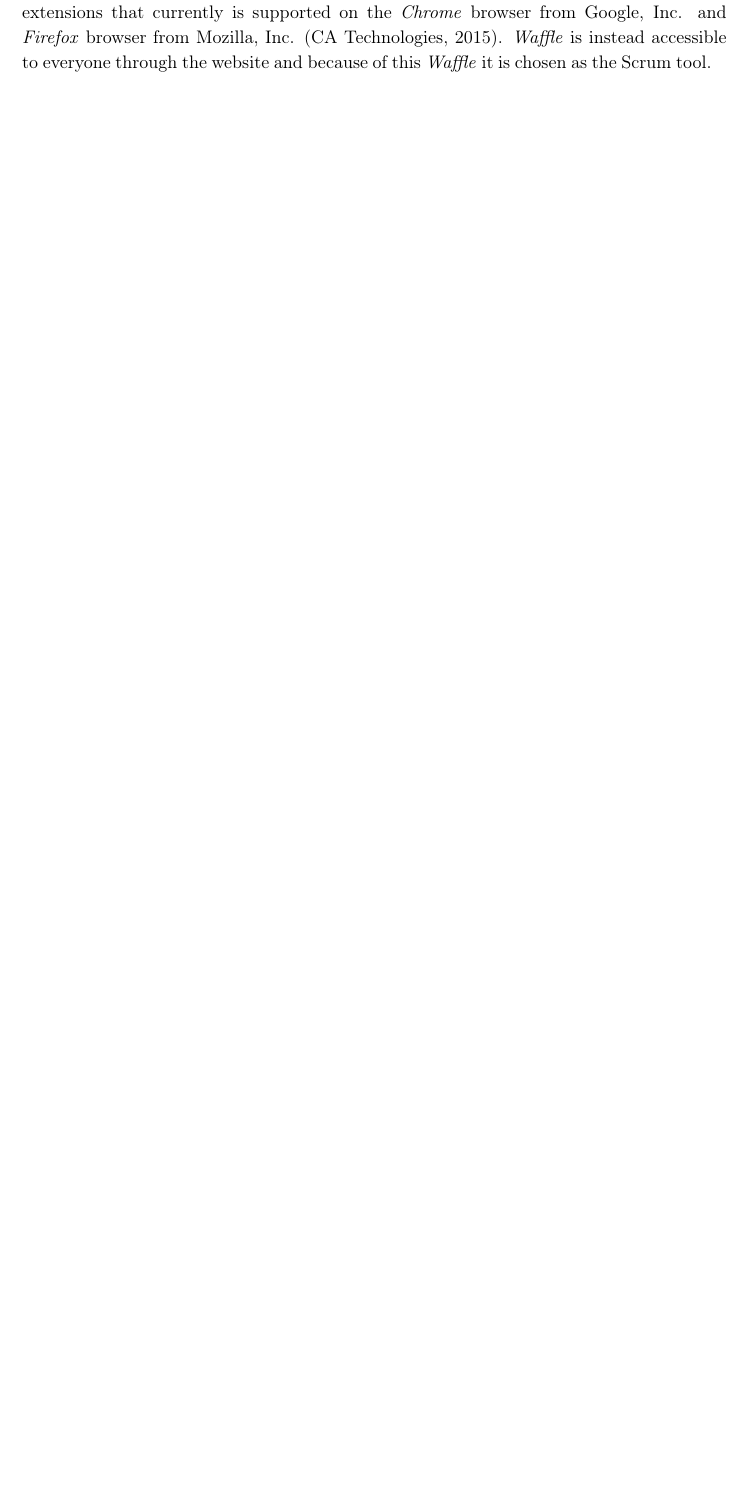
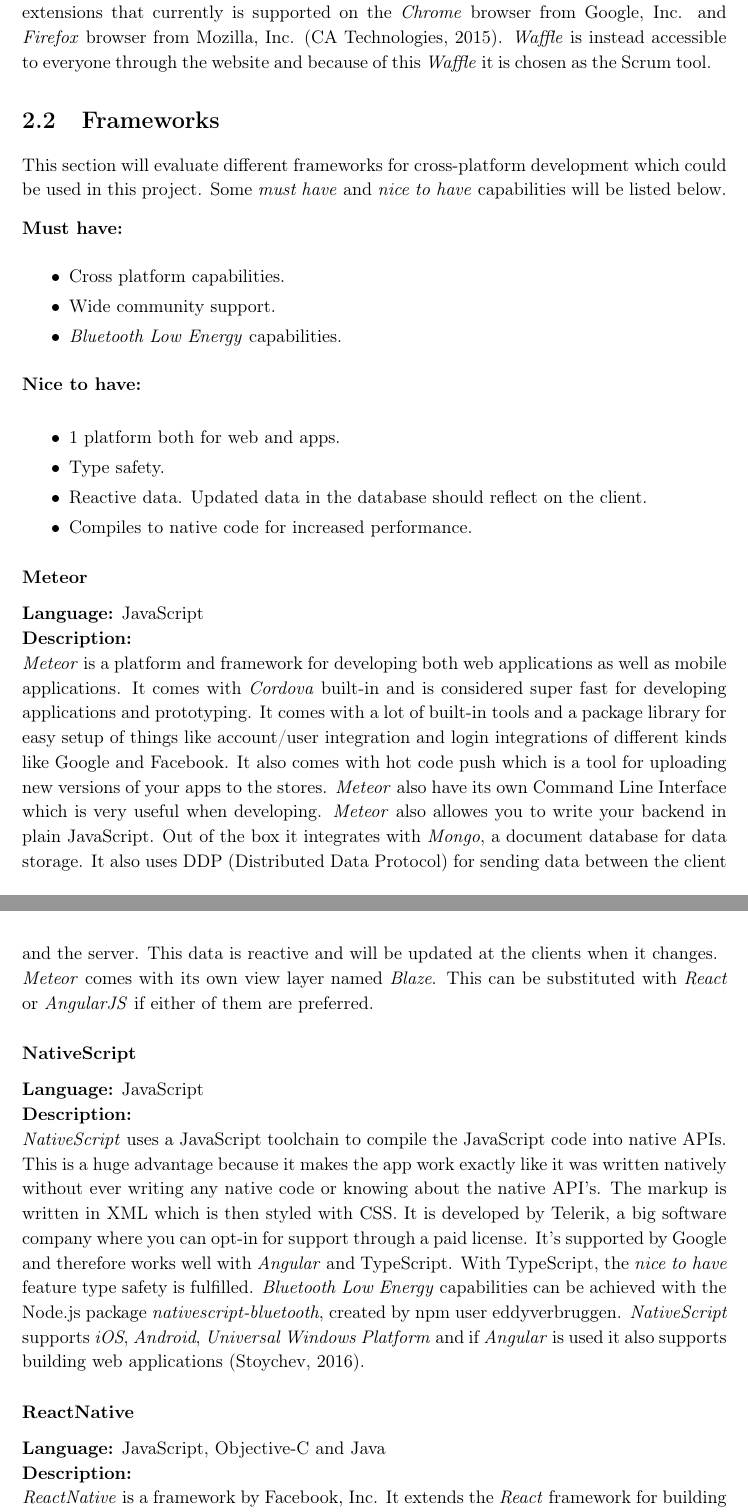
Before and after one commit to racketometer/thesis, a LaTeX thesis (Master.tex, which reads config/commands.tex, config/preamble.tex, files/preStudies/frameworks.tex): part of page 5 of 7 before the commit and two parts of pages 5 and 6 of 9 after it, the two joined at a grey line, cut so that both start at the same text, the shorter picture padded with empty space. Compiled offline with pdfLaTeX.

Commit message:
closes #4 (#20)
* started on frameworks

* icons package and more writing on frameworks

* more work to prestudy frameworks

* more

* fixes

* corrected errors

Thx im happy that you like it ;D

```diff
--- a/config/commands.tex
+++ b/config/commands.tex
@@ -1,7 +1,7 @@
 % Tabluarx colummn fill width R and L justification
 \newcolumntype{R}{>{\raggedleft\arraybackslash}X}
 \newcolumntype{L}{>{\raggedright\arraybackslash}X}
-\newcolumntype{C}{>{\setlength\hsize{1\hsize}\centering}X}
+\newcolumntype{C}{>{\hsize=1\hsize\centering\arraybackslash}X}
 
 % ¤¤ Add graphics ¤¤ %
 % Parameters
@@ -40,3 +40,7 @@
         \par\noindent\textcolor{usercolor}{\hrule}
     \end{tabularx}
 }
+
+% ¤¤ Icons ¤¤ %
+\newcommand{\cmark}{\ding{51}}%
+\newcommand{\xmark}{\ding{55}}%
--- a/config/preamble.tex
+++ b/config/preamble.tex
@@ -43,6 +42,8 @@
 \pretolerance=2500                          % Space between words (High value: less word splits and more space)
 \usepackage{afterpage}                      % Blank pages
 \usepackage[colorlinks]{hyperref}           % Clickable links
+\usepackage{amssymb}                        % http://ctan.org/pkg/amssymb
+\usepackage{pifont}                         % http://ctan.org/pkg/pifont
 
 % Notes and comments. Switch draft to final to create errors on build if notes remain
 \usepackage[footnote,draft,silent,english,nomargin]{fixme}
--- /dev/null
+++ b/files/preStudies/frameworks.tex
@@ -0,0 +1,46 @@
+\section{Frameworks}
+
+This section will evaluate different frameworks for cross-platform development which could be used in this project. Some \textit{must have} and \textit{nice to have} capabilities will be listed below.
+
+\textbf{Must have:}
+	\begin{itemize}
+	\item Cross platform capabilities.
+	\item Wide community support.
+	\item \textit{Bluetooth Low Energy} capabilities.
+	\end{itemize}
+
+\textbf{Nice to have:}
+
+	\begin{itemize}
+	\item 1 platform both for web and apps.
+	\item Type safety.
+	\item Reactive data. Updated data in the database should reflect on the client.
+	\item Compiles to native code for increased performance.
+	\end{itemize}
+
+
+\subsubsection{Meteor}
+
+\textbf{Language:} JavaScript
+\\
+\textbf{Description:}
+\\
+\textit{Meteor} is a platform and framework for developing both web applications as well as mobile applications. It comes with \textit{Cordova} built-in and is considered super fast for developing applications and prototyping. It comes with a lot of built-in tools and a package library for easy setup of things like account/user integration and login integrations of different kinds like Google and Facebook. It also comes with hot code push which is a tool for uploading new versions of your apps to the stores. \textit{Meteor} also have its own Command Line Interface which is very useful when developing. \textit{Meteor} also allowes you to write your backend in plain JavaScript. Out of the box it integrates with \textit{Mongo}, a document database for data storage. It also uses DDP (Distributed Data Protocol) for sending data between the client and the server. This data is reactive and will be updated at the clients when it changes.
+\\
+\textit{Meteor} comes with its own view layer named \textit{Blaze}. This can be substituted with \textit{React} or \textit{AngularJS} if either of them are preferred.
+
+\subsubsection{NativeScript}
+\textbf{Language:} JavaScript
+\\
+\textbf{Description:}
+\\
+\textit{NativeScript} uses a JavaScript toolchain to compile the JavaScript code into native APIs. This is a huge advantage because it makes the app work exactly like it was written natively without ever writing any native code or knowing about the native API’s. The markup is written in XML which is then styled with CSS.
+It is developed by Telerik, a big software company where you can opt-in for support through a paid license. It’s supported by Google and therefore works well with \textit{Angular} and TypeScript. With TypeScript, the \textit{nice to have} feature type safety is fulfilled. \textit{Bluetooth Low Energy} capabilities can be achieved with the Node.js package \textit{nativescript-bluetooth}, created by npm user eddyverbruggen. \textit{NativeScript} supports \textit{iOS}, \textit{Android}, \textit{Universal Windows Platform} and if \textit{Angular} is used it also supports building web applications \citep{preStudy:frameworks:nativescript}.
+
+
+\subsubsection{ReactNative}
+\textbf{Language:} JavaScript, Objective-C and Java
+\\
+\textbf{Description:}
+\\
+\textit{ReactNative} is a framework by Facebook, Inc. It extends the \textit{React} framework for building native apps. \textit{ReactNative} requires the developers to know Objective-C for \textit{iOS} development and Java for \textit{Android} development. This does not fulfill our requirement that it has to be cross-platform without the developers needing to know about the distinct platform languages and APIs.
@@ -0,0 +79,2 @@
+\subsubsection{Conclusion}
+\textit{NativeScript} fulfills most of our requirements out of the box. The only thing that is not support out of the box is reactive data, however this can still be achieved with other tools. Therefore the selection falls upon \textit{NativeScript}.
```
Also changed, not shown: Master.tex (+2 -0 lines), files/literature.bib (+8 -0 lines), config/preamble.tex (1 more changed lines), files/preStudies/frameworks.tex (32 more changed lines).
